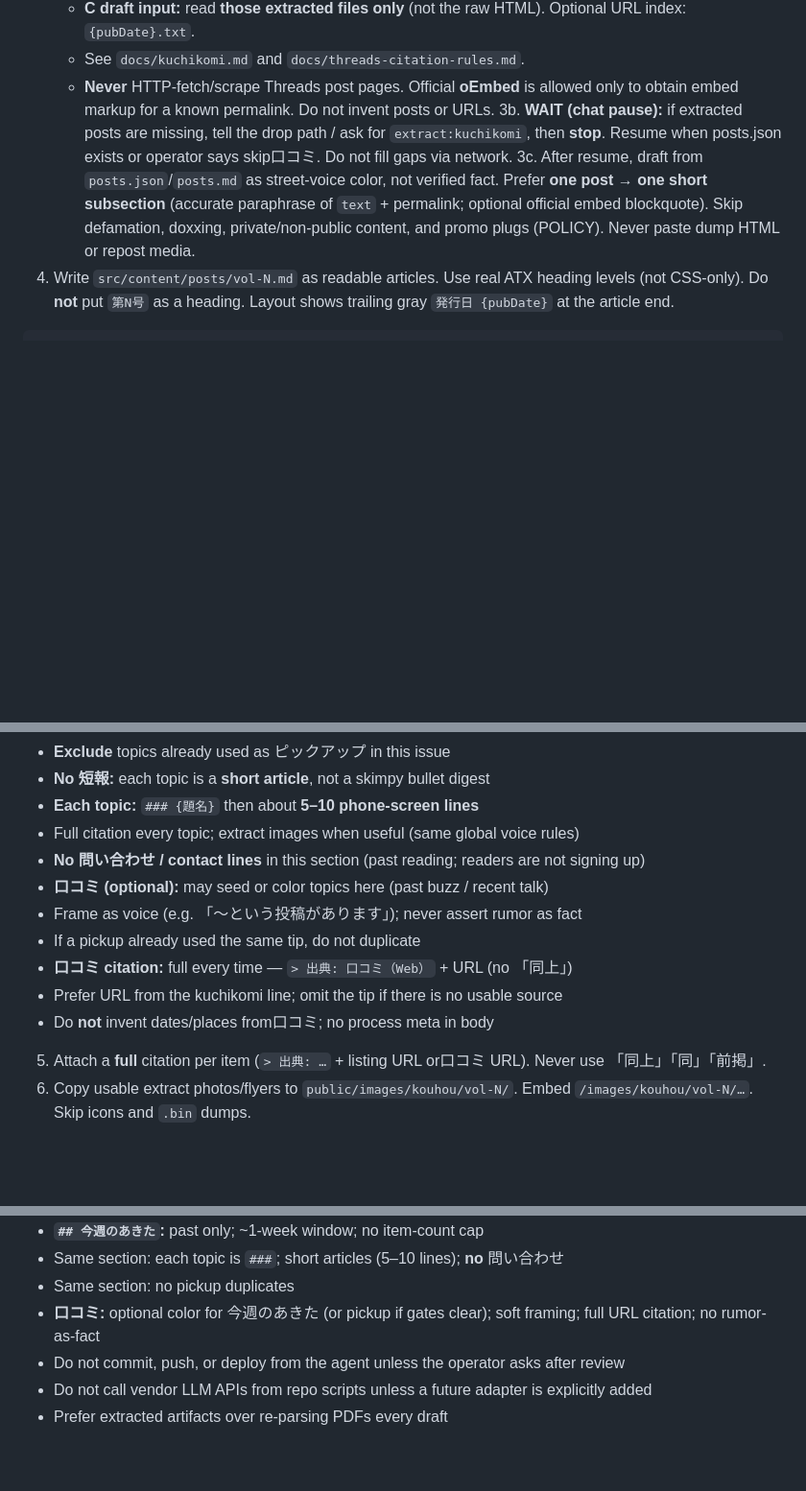
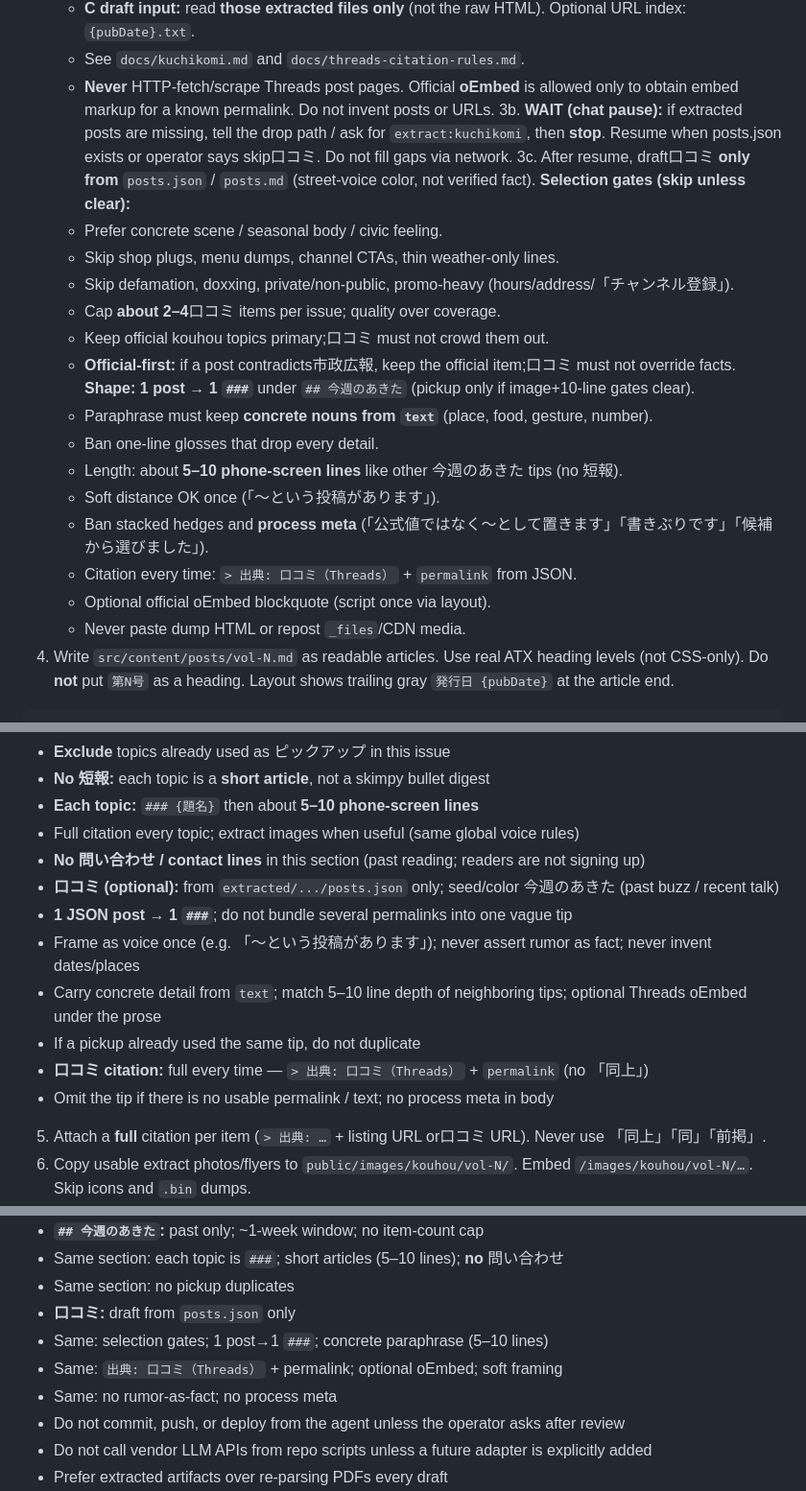
Before and after one commit to lirenabe/nabecco-media, a Markdown page: scripts/draft-prompt.md, 3 parts joined by grey strips. Shown at 96% size. GitHub-like rendering; blank space fills up the shorter version.

Commit message:
fix: 口コミ stage-② の選別と文体を引き締める
posts.json 起点の下書き規約を具体・1投稿1節・工程メタ禁止に更新し、
vol-2 の口コミ節を構造化 text に沿って書き直す。

```diff
--- a/scripts/draft-prompt.md
+++ b/scripts/draft-prompt.md
@@ -54,9 +54,23 @@ npm run draft -- --vol N --date YYYY-MM-DD
    - **Never** HTTP-fetch/scrape Threads post pages. Official **oEmbed** is allowed only to obtain embed markup for a known permalink. Do not invent posts or URLs.
 3b. **WAIT (chat pause):** if extracted posts are missing, tell the drop path / ask for `extract:kuchikomi`, then **stop**.
    Resume when posts.json exists or operator says skip口コミ. Do not fill gaps via network.
-3c. After resume, draft from `posts.json`/`posts.md` as street-voice color, not verified fact.
-   Prefer **one post → one short subsection** (accurate paraphrase of `text` + permalink; optional official embed blockquote).
-   Skip defamation, doxxing, private/non-public content, and promo plugs (POLICY). Never paste dump HTML or repost media.
+3c. After resume, draft口コミ **only from** `posts.json` / `posts.md` (street-voice color, not verified fact).
+   **Selection gates (skip unless clear):**
+   - Prefer concrete scene / seasonal body / civic feeling.
+   - Skip shop plugs, menu dumps, channel CTAs, thin weather-only lines.
+   - Skip defamation, doxxing, private/non-public, promo-heavy (hours/address/「チャンネル登録」).
+   - Cap **about 2–4**口コミ items per issue; quality over coverage.
+   - Keep official kouhou topics primary;口コミ must not crowd them out.
+   - **Official-first:** if a post contradicts市政広報, keep the official item;口コミ must not override facts.
+   **Shape:** **1 post → 1 `###`** under `## 今週のあきた` (pickup only if image+10-line gates clear).
+   - Paraphrase must keep **concrete nouns from `text`** (place, food, gesture, number).
+   - Ban one-line glosses that drop every detail.
+   - Length: about **5–10 phone-screen lines** like other 今週のあきた tips (no 短報).
+   - Soft distance OK once (「〜という投稿があります」).
+   - Ban stacked hedges and **process meta** (「公式値ではなく〜として置きます」「書きぶりです」「候補から選びました」).
+   - Citation every time: `> 出典: 口コミ（Threads）` + `permalink` from JSON.
+   - Optional official oEmbed blockquote (script once via layout).
+   - Never paste dump HTML or repost `_files`/CDN media.
 4. Write `src/content/posts/vol-N.md` as readable articles.
    Use real ATX heading levels (not CSS-only). Do **not** put `第N号` as a heading.
    Layout shows trailing gray `発行日 {pubDate}` at the article end.
@@ -145,12 +159,13 @@ Heading map (locked):
 - **Each topic:** `### {題名}` then about **5–10 phone-screen lines**
 - Full citation every topic; extract images when useful (same global voice rules)
 - **No 問い合わせ / contact lines** in this section (past reading; readers are not signing up)
-- **口コミ (optional):** may seed or color topics here (past buzz / recent talk)
-- Frame as voice (e.g. 「〜という投稿があります」); never assert rumor as fact
+- **口コミ (optional):** from `extracted/.../posts.json` only; seed/color 今週のあきた (past buzz / recent talk)
+- **1 JSON post → 1 `###`**; do not bundle several permalinks into one vague tip
+- Frame as voice once (e.g. 「〜という投稿があります」); never assert rumor as fact; never invent dates/places
+- Carry concrete detail from `text`; match 5–10 line depth of neighboring tips; optional Threads oEmbed under the prose
 - If a pickup already used the same tip, do not duplicate
-- **口コミ citation:** full every time — `> 出典: 口コミ（Web）` + URL (no 「同上」)
-- Prefer URL from the kuchikomi line; omit the tip if there is no usable source
-- Do **not** invent dates/places from口コミ; no process meta in body
+- **口コミ citation:** full every time — `> 出典: 口コミ（Threads）` + `permalink` (no 「同上」)
+- Omit the tip if there is no usable permalink / text; no process meta in body
 
 5. Attach a **full** citation per item (`> 出典: …` + listing URL or口コミ URL). Never use 「同上」「同」「前掲」.
 6. Copy usable extract photos/flyers to `public/images/kouhou/vol-N/`. Embed `/images/kouhou/vol-N/…`. Skip icons and `.bin` dumps.
@@ -177,7 +192,10 @@ Heading map (locked):
 - **`## 今週のあきた`:** past only; ~1-week window; no item-count cap
 - Same section: each topic is `###`; short articles (5–10 lines); **no** 問い合わせ
 - Same section: no pickup duplicates
-- **口コミ:** optional color for 今週のあきた (or pickup if gates clear); soft framing; full URL citation; no rumor-as-fact
+- **口コミ:** draft from `posts.json` only
+- Same: selection gates; 1 post→1 `###`; concrete paraphrase (5–10 lines)
+- Same: `出典: 口コミ（Threads）` + permalink; optional oEmbed; soft framing
+- Same: no rumor-as-fact; no process meta
 - Do not commit, push, or deploy from the agent unless the operator asks after review
 - Do not call vendor LLM APIs from repo scripts unless a future adapter is explicitly added
 - Prefer extracted artifacts over re-parsing PDFs every draft
```
Also changed, not shown: other parts of scripts/draft-prompt.md (+1 -1 lines), docs/kuchikomi.md (+5 -5 lines), 1 other file.
